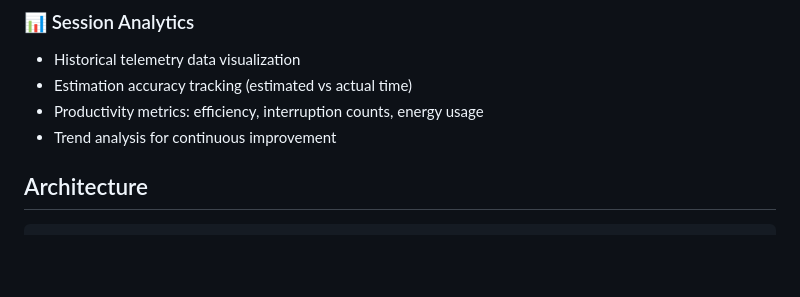
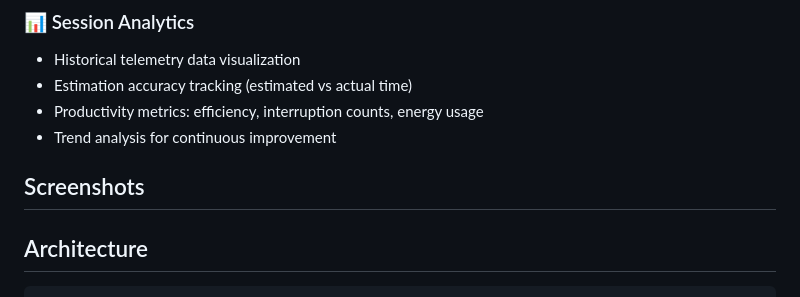
Before and after one commit to emilythestrangee/SecondBrain, a Markdown page: README.md, the part around the change. Rendered like a GitHub page; blank space fills up the shorter version.

```diff
--- a/README.md
+++ b/README.md
@@ -41,6 +41,12 @@ A local-first, encrypted task manager built with Flutter that combines intellige
 - Estimation accuracy tracking (estimated vs actual time)
 - Productivity metrics: efficiency, interruption counts, energy usage
 - Trend analysis for continuous improvement
+
+## Screenshots
+
+
+
+
 
 ## Architecture
 
```
